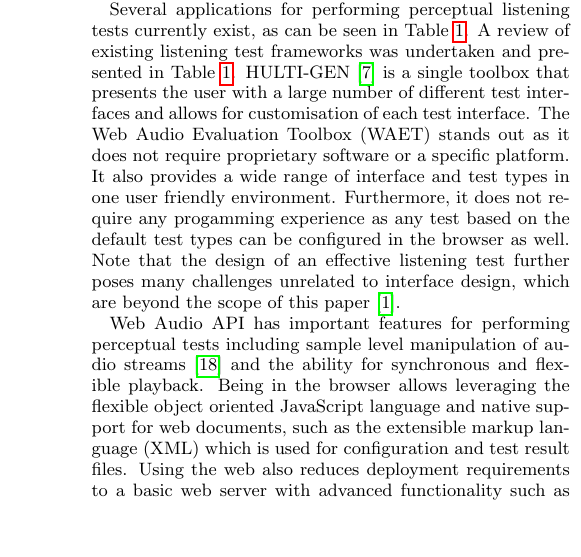
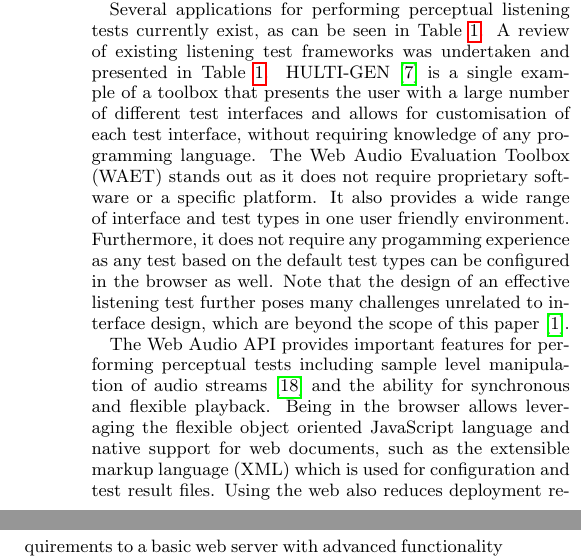
Before and after one commit to BrechtDeMan/WebAudioEvaluationTool, a LaTeX paper (docs/WAC2016/WAC2016.tex): part of one column of page 1 of 5 before the commit and two parts of the columns of page 1 of 5 after it, the two joined at a grey line, cut so that both start at the same text. Compiled offline with pdfLaTeX.

Commit message:
Paper: Now with images - minor edits

```diff
--- a/docs/WAC2016/WAC2016.tex
+++ b/docs/WAC2016/WAC2016.tex
@@ -142,10 +142,10 @@ Here comes the abstract.
 
 	% Why difficult? Challenges? What constitutes a good interface?
 	% Technical, interfaces, user friendliness, reliability
-	Several applications for performing perceptual listening tests currently exist, as can be seen in Table \ref{tab:toolboxes}. A review of existing listening test frameworks was undertaken and presented in~\Cref{tab:toolboxes}. HULTI-GEN~\cite{hultigen} is a single toolbox that presents the user with a large number of different test interfaces and allows for customisation of each test interface. The Web Audio Evaluation Toolbox (WAET) stands out as it does not require proprietary software or a specific platform. It also provides a wide range of interface and test types in one user friendly environment. Furthermore, it does not require any progamming experience as any test based on the default test types can be configured in the browser as well. Note that the design of an effective listening test further poses many challenges unrelated to interface design, which are beyond the scope of this paper \cite{bech}.
+	Several applications for performing perceptual listening tests currently exist, as can be seen in Table \ref{tab:toolboxes}. A review of existing listening test frameworks was undertaken and presented in~\Cref{tab:toolboxes}. HULTI-GEN~\cite{hultigen} is a single example of a toolbox that presents the user with a large number of different test interfaces and allows for customisation of each test interface, without requiring knowledge of any programming language. The Web Audio Evaluation Toolbox (WAET) stands out as it does not require proprietary software or a specific platform. It also provides a wide range of interface and test types in one user friendly environment. Furthermore, it does not require any progamming experience as any test based on the default test types can be configured in the browser as well. Note that the design of an effective listening test further poses many challenges unrelated to interface design, which are beyond the scope of this paper \cite{bech}.
 
 	% Why in the browser?
-	Web Audio API has important features for performing perceptual tests including sample level manipulation of audio streams \cite{schoeffler2015mushra} and the ability for synchronous and flexible playback. Being in the browser allows leveraging the flexible object oriented JavaScript language and native support for web documents, such as the extensible markup language (XML) which is used for configuration and test result files. Using the web also reduces deployment requirements to a basic web server with advanced functionality such as test collection and automatic processing using PHP. As recruiting participants can be very time-consuming, and as for some tests a large number of participants is needed, browser-based tests \cite{schoeffler2015mushra} can enable participants in multiple locations to perform the test. However, to our knowledge, no tool currently exists that allows the creation of a remotely accessible listening test.
+	The Web Audio API provides important features for performing perceptual tests including sample level manipulation of audio streams \cite{schoeffler2015mushra} and the ability for synchronous and flexible playback. Being in the browser allows leveraging the flexible object oriented JavaScript language and native support for web documents, such as the extensible markup language (XML) which is used for configuration and test result files. Using the web also reduces deployment requirements to a basic web server with advanced functionality such as test collection and automatic processing using PHP. As recruiting participants can be very time-consuming, and as for some tests a large number of participants is needed, browser-based tests \cite{schoeffler2015mushra} can enable participants in multiple locations to perform the test. However, to our knowledge, no tool currently exists that allows the creation of a remotely accessible listening test.
 
 	Both BeaqleJS \cite{beaqlejs} and mushraJS\footnote{https://github.com/akaroice/mushraJS} also operate in the browser. However BeaqleJS does not make use of the Web Audio API and therefore lacks arbitrary manipulation of audio stream samples, and neither offer an adequately wide choice of test designs for them to be useful to many researchers. %requires programming knowledge?...
 
```
Also changed, not shown: docs/WAC2016/WAC2016.pdf, docs/WAC2016/img/boxplot.png (added), docs/WAC2016/img/interface.png (added).
